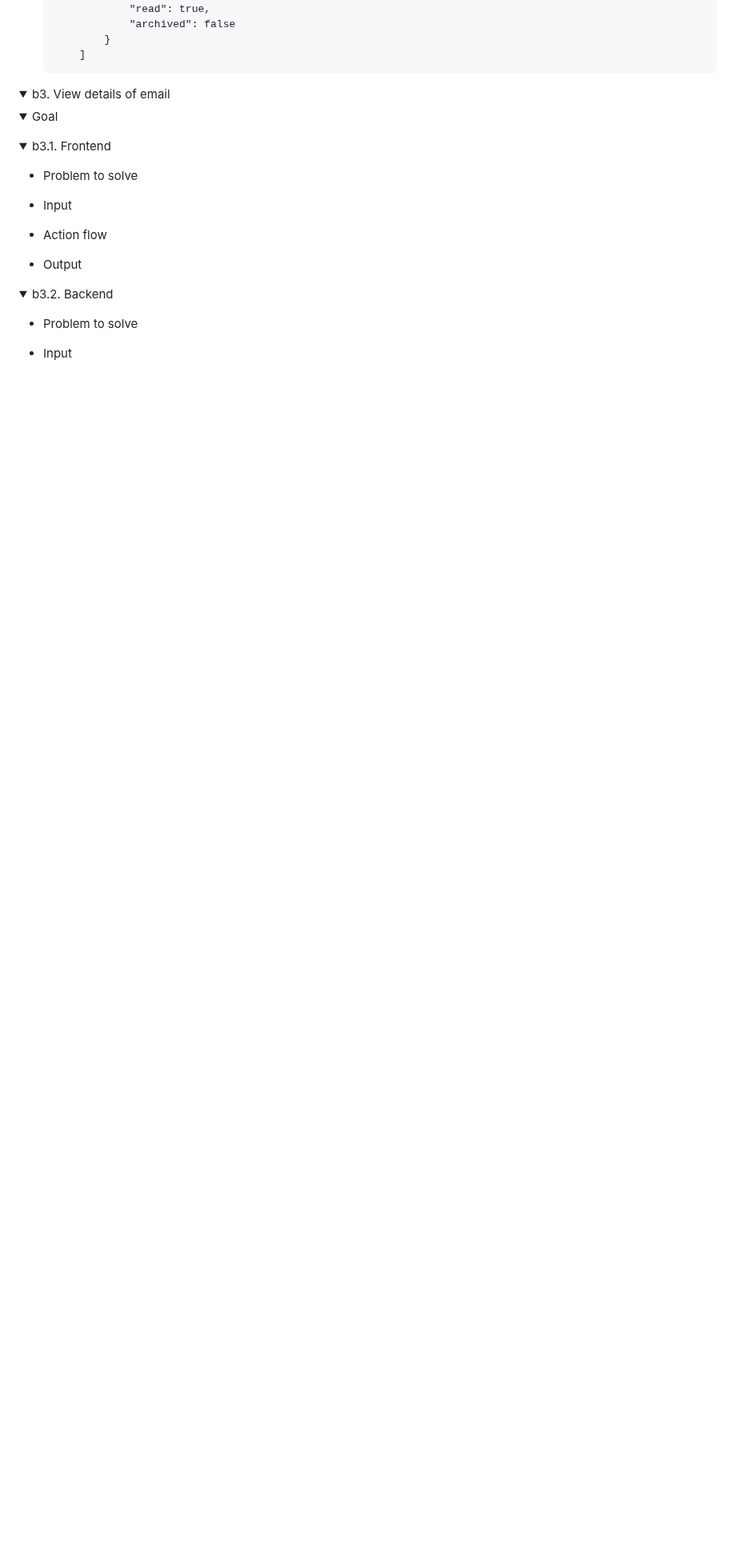
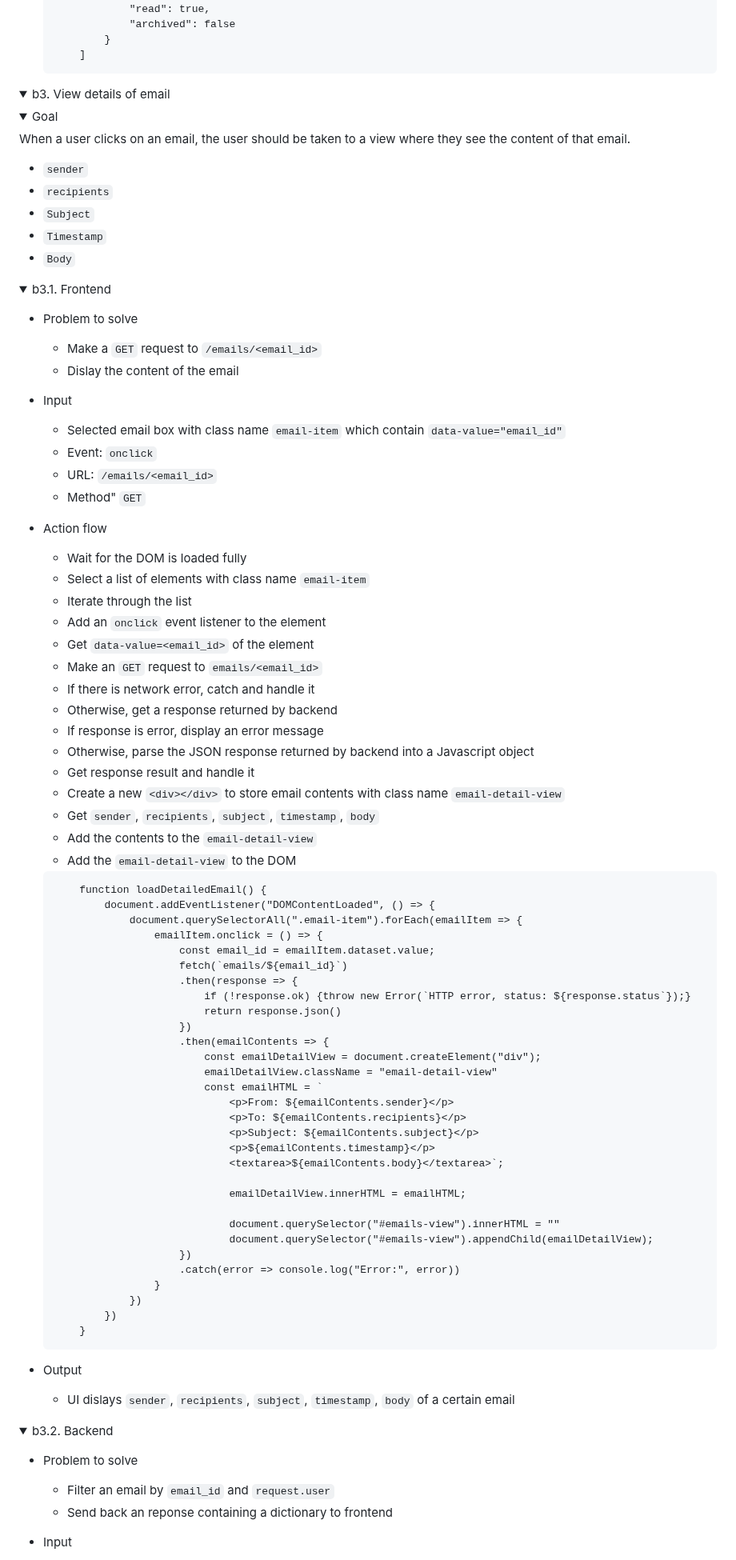
Before and after one commit to buimaianh/cs50w-projects, a Markdown page: email/dev-log.md, the part around one of its changes. Shown at 80% size. Drawn GitHub-style; folded sections open; blank space fills up the shorter version.

````diff
--- a/email/dev-log.md
+++ b/email/dev-log.md
@@ -845,24 +842,87 @@ Display a list of emails corresponding to `mailbox` name (`inbox`, `sent`, `arch
 <details>
 <summary>Goal</summary>
 
+When a user clicks on an email, the user should be taken to a view where they see the content of that email.
+
+- `sender`
+- `recipients`
+- `Subject`
+- `Timestamp`
+- `Body`
 </details>
 
 <details>
 <summary>b3.1. Frontend</summary>
 
 - Problem to solve
+    - Make a `GET` request to `/emails/<email_id>`
+    - Dislay the content of the email
 
 - Input
+    - Selected email box with class name `email-item` which contain `data-value="email_id"`
+    - Event: `onclick`
+    - URL: `/emails/<email_id>`
+    - Method" `GET`
 
 - Action flow
+    - Wait for the DOM is loaded fully
+    - Select a list of elements with class name `email-item`
+    - Iterate through the list
+    - Add an `onclick` event listener to the element
+    - Get `data-value=<email_id>` of the element
+    - Make an `GET` request to `emails/<email_id>`
+    - If there is network error, catch and handle it
+    - Otherwise, get a response returned by backend
+    - If response is error, display an error message
+    - Otherwise, parse the JSON response returned by backend into a Javascript object
+    - Get response result and handle it
+    - Create a new `<div></div>` to store email contents with class name `email-detail-view`
+    - Get `sender`, `recipients`, `subject`, `timestamp`, `body`
+    - Add the contents to the `email-detail-view`
+    - Add the `email-detail-view` to the DOM
+
+    ```
+        function loadDetailedEmail() {
+            document.addEventListener("DOMContentLoaded", () => {
+                document.querySelectorAll(".email-item").forEach(emailItem => {
+                    emailItem.onclick = () => {
+                        const email_id = emailItem.dataset.value;
+                        fetch(`emails/${email_id}`)
+                        .then(response => {
+                            if (!response.ok) {throw new Error(`HTTP error, status: ${response.status`});}
+                            return response.json()
+                        })
+                        .then(emailContents => {
+                            const emailDetailView = document.createElement("div");
+                            emailDetailView.className = "email-detail-view"
+                            const emailHTML = `
+                                <p>From: ${emailContents.sender}</p>
+                                <p>To: ${emailContents.recipients}</p>
+                                <p>Subject: ${emailContents.subject}</p>
+                                <p>${emailContents.timestamp}</p>
+                                <textarea>${emailContents.body}</textarea>`;
+
+                                emailDetailView.innerHTML = emailHTML;
+
+                                document.querySelector("#emails-view").innerHTML = ""
+                                document.querySelector("#emails-view").appendChild(emailDetailView);
+                        })
+                        .catch(error => console.log("Error:", error))
+                    }
+                })
+            })
+        }
+    ```
 
 - Output
-
+    - UI dislays `sender`, `recipients`, `subject`, `timestamp`, `body` of a certain email
 </details>
 
 <details>
 <summary>b3.2. Backend</summary>
 
 - Problem to solve
+    - Filter an email by `email_id` and `request.user`
+    - Send back an reponse containing a dictionary to frontend
 
 - Input
````
Also changed, not shown: other parts of email/dev-log.md (+56 -12 lines).
